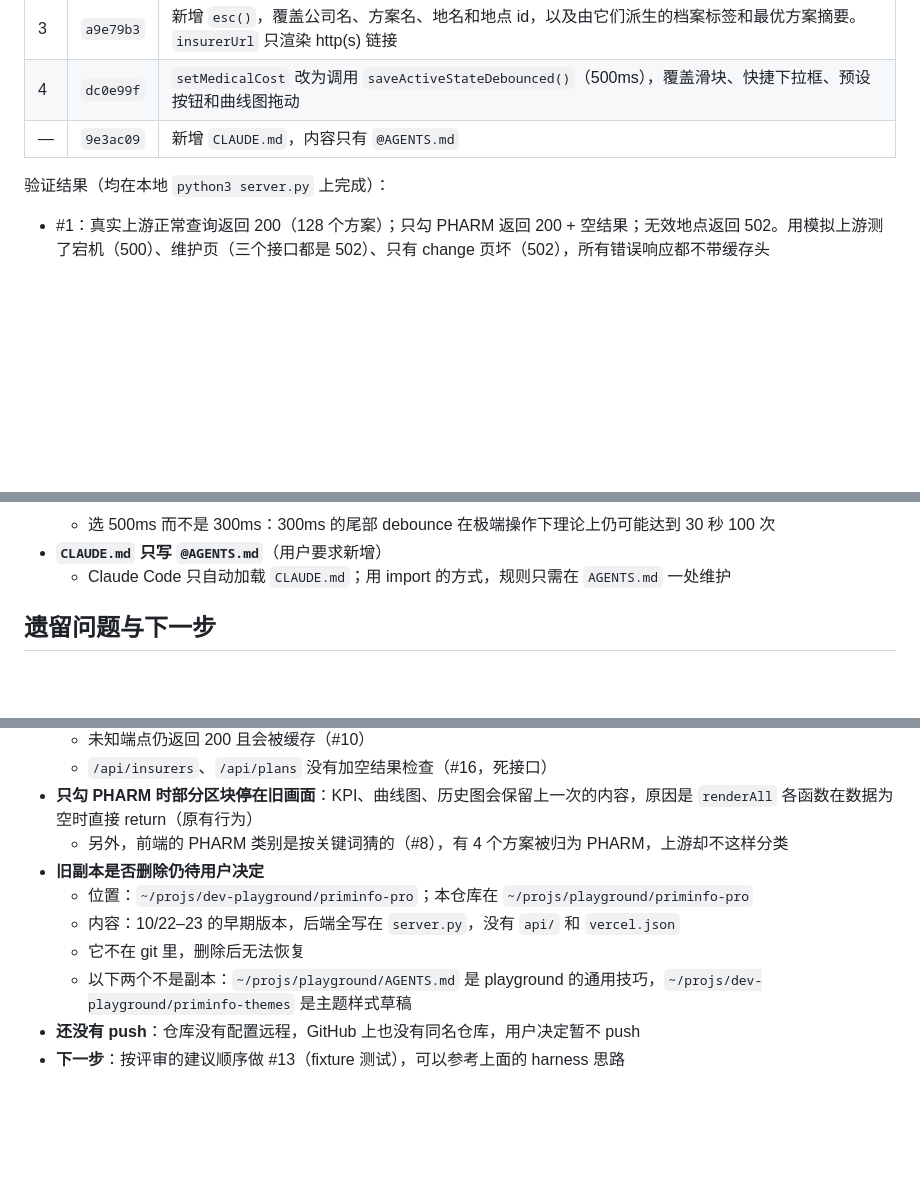
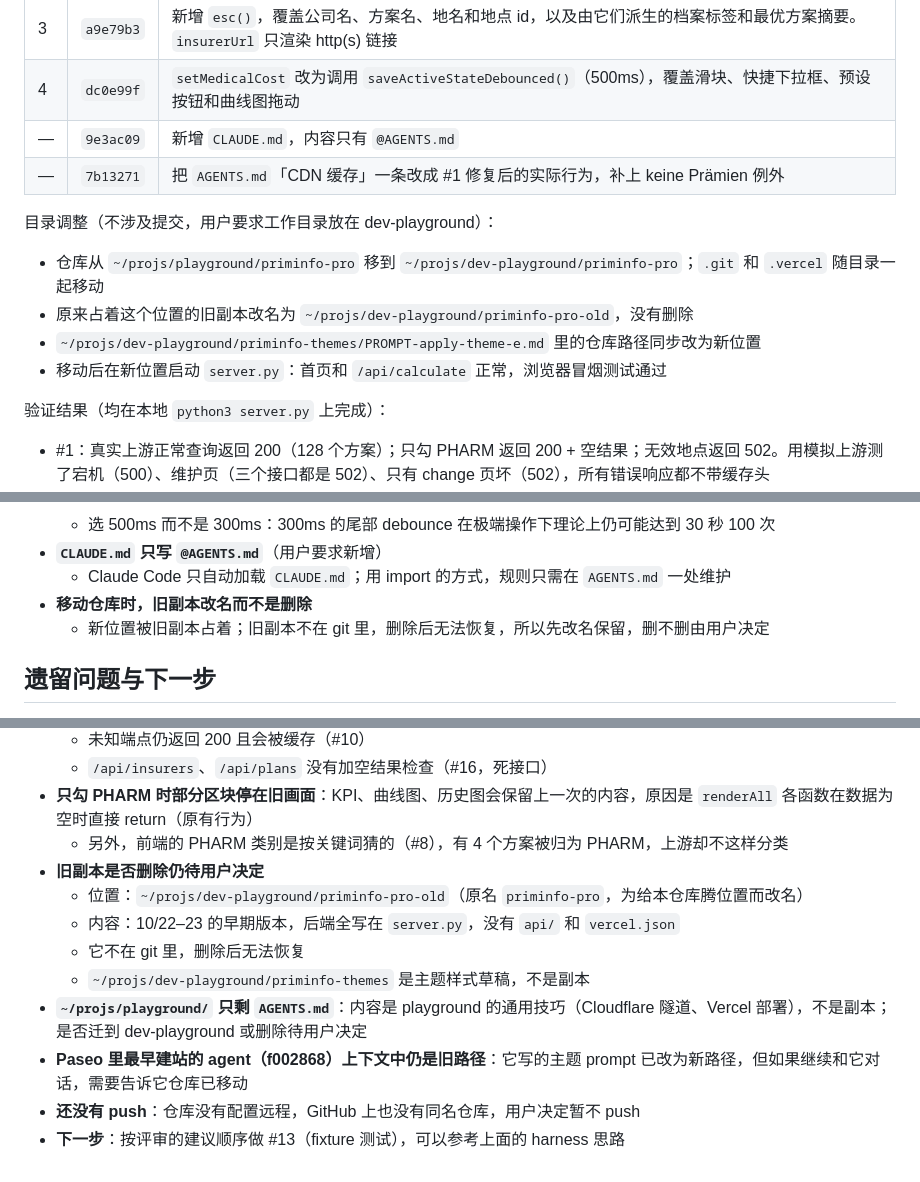
Before and after one commit to maxing-labs/swiss-insurance-compare, a Markdown page: .agents/docs/261025-session-p0-fixes.md, 3 parts joined by grey strips. Drawn GitHub-style; blank space fills up the shorter version.

Commit message:
docs: record repo move to dev-playground in session log #vibe #claude
Co-Authored-By: Claude Opus 5.5 <noreply@anthropic.com>

```diff
--- a/.agents/docs/261025-session-p0-fixes.md
+++ b/.agents/docs/261025-session-p0-fixes.md
@@ -15,6 +15,14 @@
 | 3 | `a9e79b3` | 新增 `esc()`，覆盖公司名、方案名、地名和地点 id，以及由它们派生的档案标签和最优方案摘要。`insurerUrl` 只渲染 http(s) 链接 |
 | 4 | `dc0e99f` | `setMedicalCost` 改为调用 `saveActiveStateDebounced()`（500ms），覆盖滑块、快捷下拉框、预设按钮和曲线图拖动 |
 | — | `9e3ac09` | 新增 `CLAUDE.md`，内容只有 `@AGENTS.md` |
+| — | `7b13271` | 把 `AGENTS.md`「CDN 缓存」一条改成 #1 修复后的实际行为，补上 keine Prämien 例外 |
+
+目录调整（不涉及提交，用户要求工作目录放在 dev-playground）：
+
+- 仓库从 `~/projs/playground/priminfo-pro` 移到 `~/projs/dev-playground/priminfo-pro`；`.git` 和 `.vercel` 随目录一起移动
+- 原来占着这个位置的旧副本改名为 `~/projs/dev-playground/priminfo-pro-old`，没有删除
+- `~/projs/dev-playground/priminfo-themes/PROMPT-apply-theme-e.md` 里的仓库路径同步改为新位置
+- 移动后在新位置启动 `server.py`：首页和 `/api/calculate` 正常，浏览器冒烟测试通过
 
 验证结果（均在本地 `python3 server.py` 上完成）：
 
@@ -54,6 +62,8 @@
   - 选 500ms 而不是 300ms：300ms 的尾部 debounce 在极端操作下理论上仍可能达到 30 秒 100 次
 - **`CLAUDE.md` 只写 `@AGENTS.md`**（用户要求新增）
   - Claude Code 只自动加载 `CLAUDE.md`；用 import 的方式，规则只需在 `AGENTS.md` 一处维护
+- **移动仓库时，旧副本改名而不是删除**
+  - 新位置被旧副本占着；旧副本不在 git 里，删除后无法恢复，所以先改名保留，删不删由用户决定
 
 ## 遗留问题与下一步
 
@@ -67,9 +77,11 @@
 - **只勾 PHARM 时部分区块停在旧画面**：KPI、曲线图、历史图会保留上一次的内容，原因是 `renderAll` 各函数在数据为空时直接 return（原有行为）
   - 另外，前端的 PHARM 类别是按关键词猜的（#8），有 4 个方案被归为 PHARM，上游却不这样分类
 - **旧副本是否删除仍待用户决定**
-  - 位置：`~/projs/dev-playground/priminfo-pro`；本仓库在 `~/projs/playground/priminfo-pro`
+  - 位置：`~/projs/dev-playground/priminfo-pro-old`（原名 `priminfo-pro`，为给本仓库腾位置而改名）
   - 内容：10/22–23 的早期版本，后端全写在 `server.py`，没有 `api/` 和 `vercel.json`
   - 它不在 git 里，删除后无法恢复
-  - 以下两个不是副本：`~/projs/playground/AGENTS.md` 是 playground 的通用技巧，`~/projs/dev-playground/priminfo-themes` 是主题样式草稿
+  - `~/projs/dev-playground/priminfo-themes` 是主题样式草稿，不是副本
+- **`~/projs/playground/` 只剩 `AGENTS.md`**：内容是 playground 的通用技巧（Cloudflare 隧道、Vercel 部署），不是副本；是否迁到 dev-playground 或删除待用户决定
+- **Paseo 里最早建站的 agent（f002868）上下文中仍是旧路径**：它写的主题 prompt 已改为新路径，但如果继续和它对话，需要告诉它仓库已移动
 - **还没有 push**：仓库没有配置远程，GitHub 上也没有同名仓库，用户决定暂不 push
 - **下一步**：按评审的建议顺序做 #13（fixture 测试），可以参考上面的 harness 思路
```
